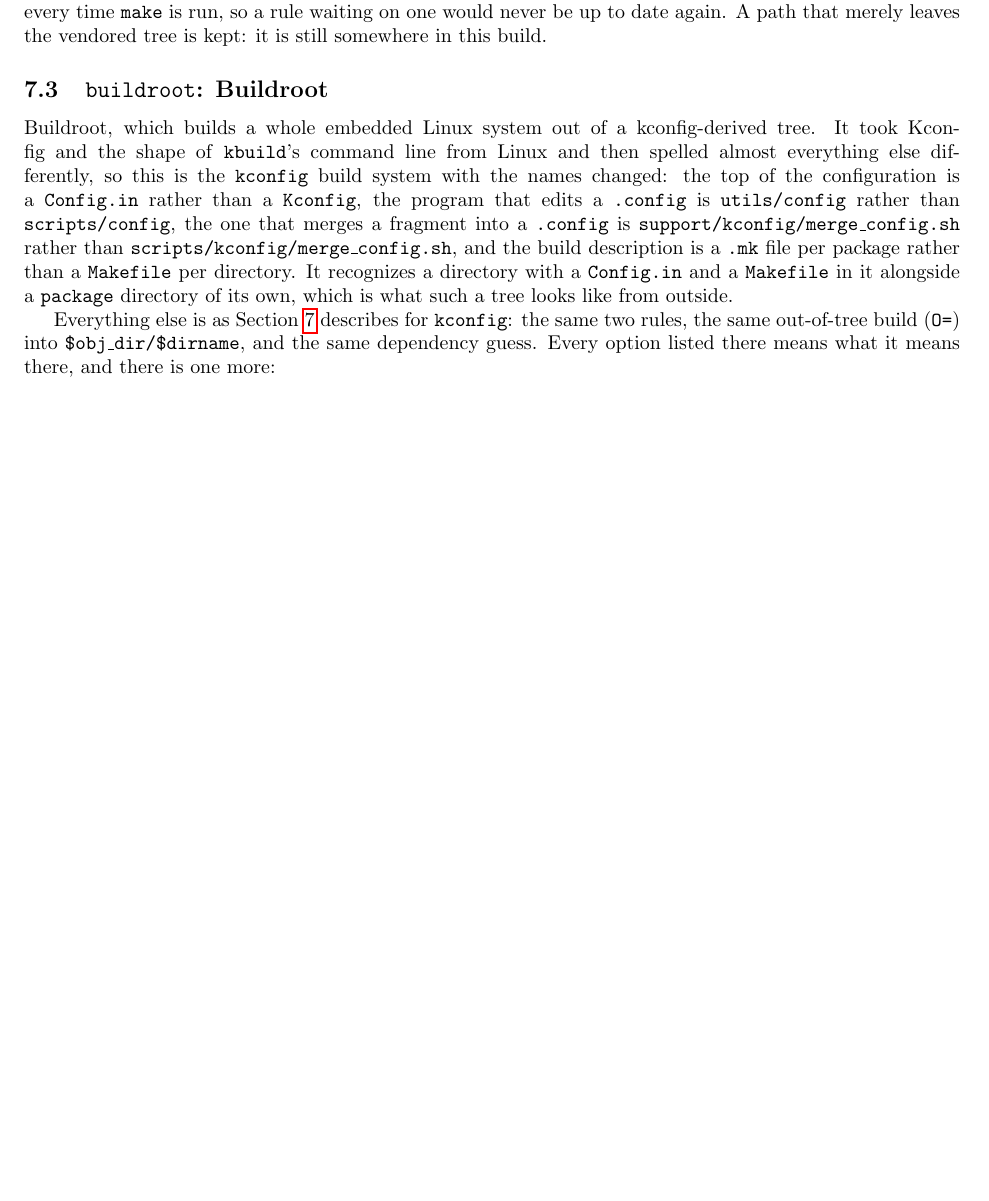
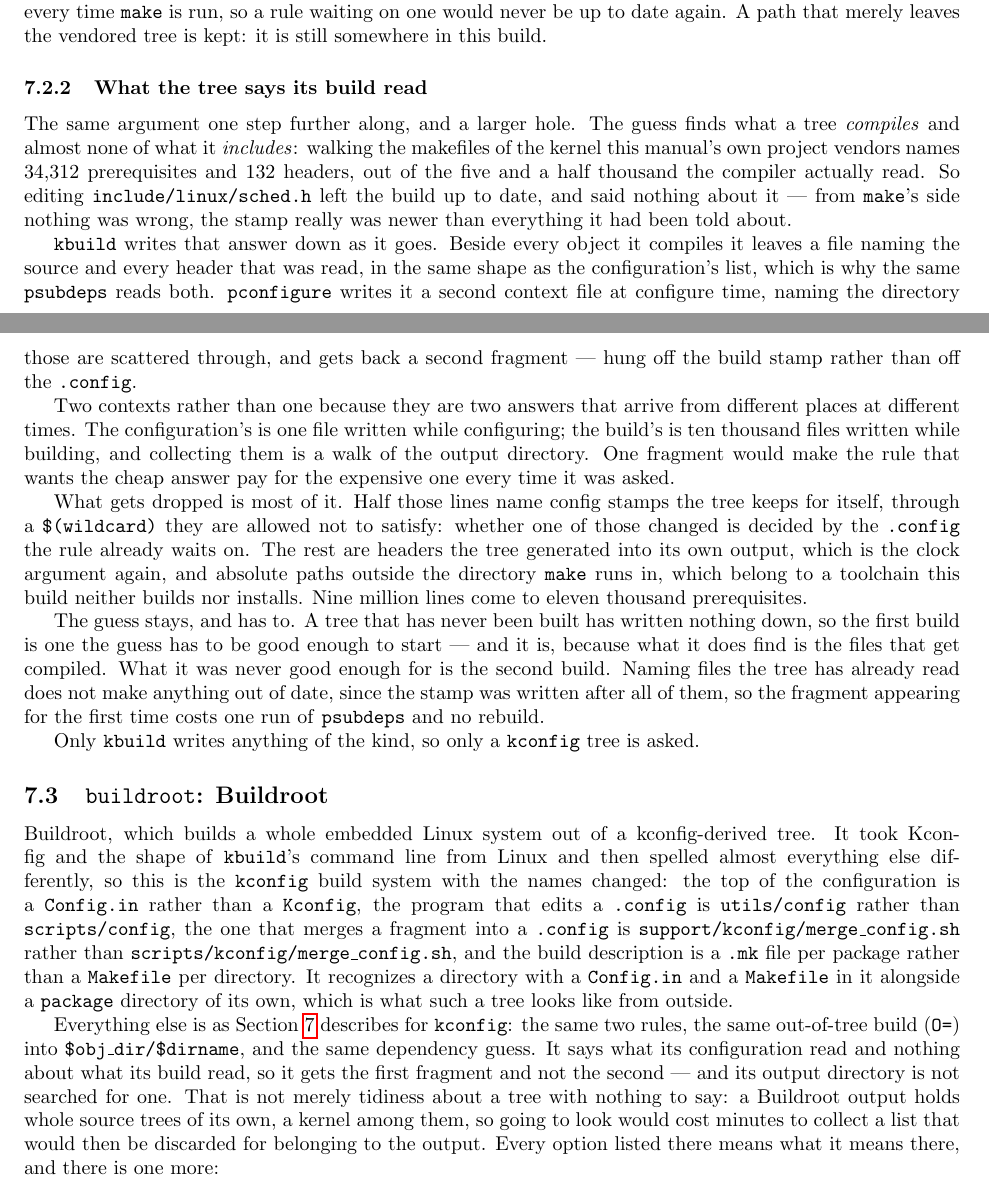
Before and after one commit to palmer-dabbelt/pconfigure, a LaTeX document (doc/pconfigure.tex): part of page 31 of 38 before the commit and two parts of pages 31 and 32 of 39 after it, the two joined at a grey line, cut so that both start at the same text, the shorter picture padded with empty space. Compiled offline with pdfLaTeX.

Commit message:
doc: Say that a vendored tree's build says what it read too
Three things the manual described in a way that is no longer true, or
never was.

The dependency guess is documented as a seed that the tree's own
answer replaces, and that was only half done: it said so about what a
tree's configuration reads and nothing about what its build reads,
which is the half the guess is actually bad at.  The numbers are worth
writing down rather than describing -- 132 headers named out of five
and a half thousand read is not a rough edge, it is a feature that did
not work.

A dependency fragment waits on very little on purpose, and a reader
who did not know why would reasonably add to it.  The reason is about
when make brings an included makefile up to date rather than about
what a fragment needs, so it follows from nothing else on the page.

And bootstrapping clears the vendored tree out, its Makefile included.
That is the one step in the BOOTSTRAP flow that removes a file the
project above is including, which is worth saying out loud even though
the file is written again before the recipe ends.

Assisted-by: Claude Opus 5 (1M context)
Signed-off-by: Palmer Dabbelt <palmer@dabbelt.com>

```diff
--- a/doc/pconfigure.tex
+++ b/doc/pconfigure.tex
@@ -2372,6 +2398,53 @@
 \texttt{make} is run, so a rule waiting on one would never be up to
 date again.  A path that merely leaves the vendored tree is kept: it
 is still somewhere in this build.
+
+\subsubsection{What the tree says its build read}
+
+The same argument one step further along, and a larger hole.  The
+guess finds what a tree \emph{compiles} and almost none of what it
+\emph{includes}: walking the makefiles of the kernel this manual's
+own project vendors names 34,312 prerequisites and 132 headers, out of
+the five and a half thousand the compiler actually read.  So editing
+\texttt{include/linux/sched.h} left the build up to date, and said
+nothing about it --- from \texttt{make}'s side nothing was wrong, the
+stamp really was newer than everything it had been told about.
+
+\texttt{kbuild} writes that answer down as it goes.  Beside every
+object it compiles it leaves a file naming the source and every header
+that was read, in the same shape as the configuration's list, which is
+why the same \texttt{psubdeps} reads both.  \pconfigure\ writes it a
+second context file at configure time, naming the directory those are
+scattered through, and gets back a second fragment --- hung off the
+build stamp rather than off the \texttt{.config}.
+
+Two contexts rather than one because they are two answers that arrive
+from different places at different times.  The configuration's is one
+file written while configuring; the build's is ten thousand files
+written while building, and collecting them is a walk of the output
+directory.  One fragment would make the rule that wants the cheap
+answer pay for the expensive one every time it was asked.
+
+What gets dropped is most of it.  Half those lines name config stamps
+the tree keeps for itself, through a \texttt{\$(wildcard)} they are
+allowed not to satisfy: whether one of those changed is decided by the
+\texttt{.config} the rule already waits on.  The rest are headers the
+tree generated into its own output, which is the clock argument again,
+and absolute paths outside the directory \texttt{make} runs in, which
+belong to a toolchain this build neither builds nor installs.  Nine
+million lines come to eleven thousand prerequisites.
+
+The guess stays, and has to.  A tree that has never been built has
+written nothing down, so the first build is one the guess has to be
+good enough to start --- and it is, because what it does find is the
+files that get compiled.  What it was never good enough for is the
+second build.  Naming files the tree has already read does not make
+anything out of date, since the stamp was written after all of them,
+so the fragment appearing for the first time costs one run of
+\texttt{psubdeps} and no rebuild.
+
+Only \texttt{kbuild} writes anything of the kind, so only a
+\texttt{kconfig} tree is asked.
 
 \subsection{\texttt{buildroot}: Buildroot \label{buildsys:buildroot}}
 
@@ -2393,7 +2466,13 @@
 Everything else is as Section~\ref{buildsys} describes for
 \texttt{kconfig}: the same two rules, the same out-of-tree build
 (\texttt{O=}) into \texttt{\$obj\_dir/\$dirname}, and the
-same dependency guess.  Every option listed there means what it means
+same dependency guess.  It says what its configuration read and
+nothing about what its build read, so it gets the first fragment and
+not the second --- and its output directory is not searched for one.
+That is not merely tidiness about a tree with nothing to say: a
+Buildroot output holds whole source trees of its own, a kernel among
+them, so going to look would cost minutes to collect a list that would
+then be discarded for belonging to the output.  Every option listed there means what it means
 there, and there is one more:
 
 \begin{itemize}
```
Also changed, not shown: doc/pconfigure.tex (26 more changed lines).
